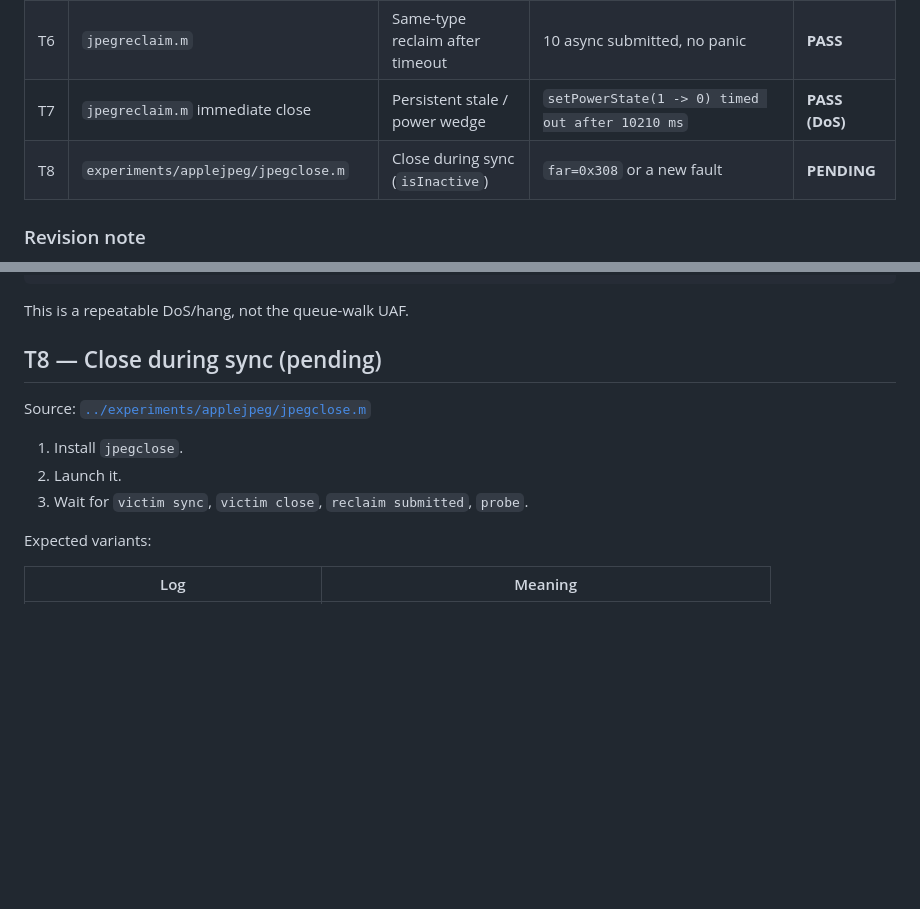
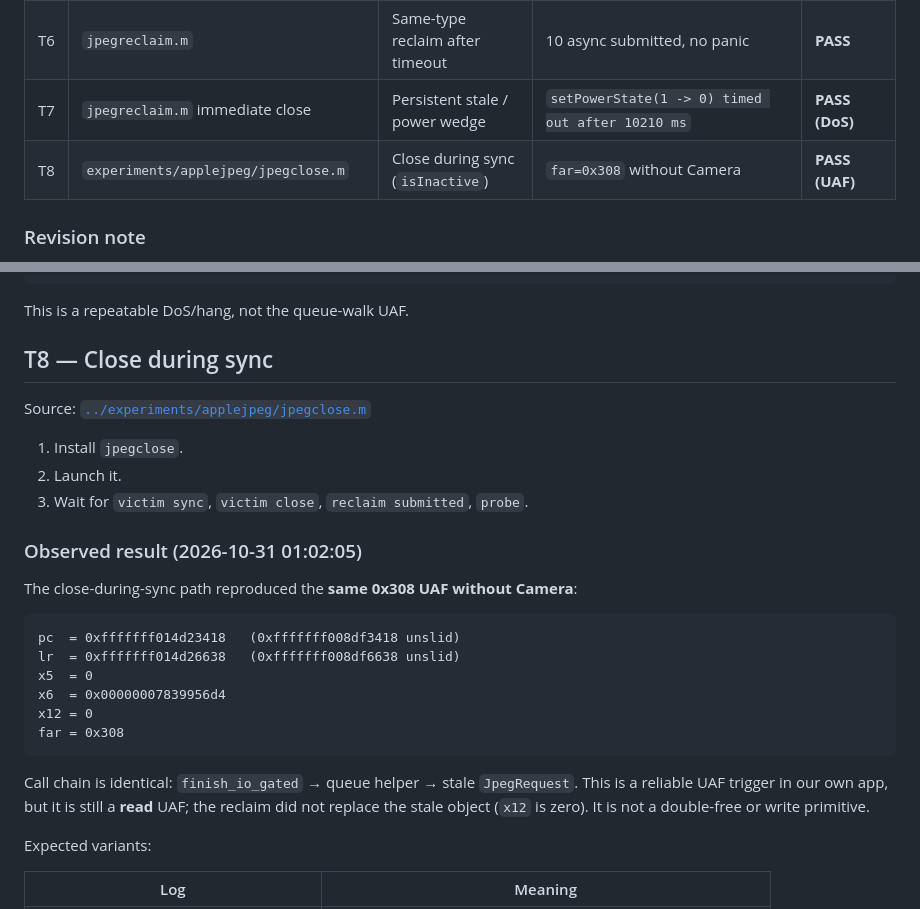
Before and after one commit to nenasevartem70-cmyk/hidgate-poc, a Markdown page: docs/final-tests.md, 2 parts joined by grey strips. Drawn GitHub-style; blank space fills up the shorter version.

````diff
--- a/docs/final-tests.md
+++ b/docs/final-tests.md
@@ -30,7 +30,7 @@ time; installing the next one overwrites the previous app.
 | T5 | `experiments/applejpeg/jpegreclaim.m` | Controlled 10 s timeout | `kr=0xe00002d6`, `dt=10.001s` | **PASS** |
 | T6 | `jpegreclaim.m` | Same-type reclaim after timeout | 10 async submitted, no panic | **PASS** |
 | T7 | `jpegreclaim.m` immediate close | Persistent stale / power wedge | `setPowerState(1 -> 0) timed out after 10210 ms` | **PASS (DoS)** |
-| T8 | `experiments/applejpeg/jpegclose.m` | Close during sync (`isInactive`) | `far=0x308` or a new fault | **PENDING** |
+| T8 | `experiments/applejpeg/jpegclose.m` | Close during sync (`isInactive`) | `far=0x308` without Camera | **PASS (UAF)** |
 
 ### Revision note
 
@@ -172,13 +172,31 @@ AppleJPEGDriver::setPowerState(0x..., 1 -> 0)
 
 This is a repeatable DoS/hang, not the queue-walk UAF.
 
-## T8 — Close during sync (pending)
+## T8 — Close during sync
 
 Source: [`../experiments/applejpeg/jpegclose.m`](../experiments/applejpeg/jpegclose.m)
 
 1. Install `jpegclose`.
 2. Launch it.
 3. Wait for `victim sync`, `victim close`, `reclaim submitted`, `probe`.
+
+### Observed result (2026-10-31 01:02:05)
+
+The close-during-sync path reproduced the **same 0x308 UAF without Camera**:
+
+```
+pc  = 0xfffffff014d23418   (0xfffffff008df3418 unslid)
+lr  = 0xfffffff014d26638   (0xfffffff008df6638 unslid)
+x5  = 0
+x6  = 0x00000007839956d4
+x12 = 0
+far = 0x308
+```
+
+Call chain is identical: `finish_io_gated` → queue helper → stale
+`JpegRequest`. This is a reliable UAF trigger in our own app, but it is still
+a **read** UAF; the reclaim did not replace the stale object (`x12` is zero).
+It is not a double-free or write primitive.
 
 Expected variants:
 
````
Also changed, not shown: docs/experiment-log.md (+21 -2 lines), docs/kernel-control.md (+21 -1 lines).
